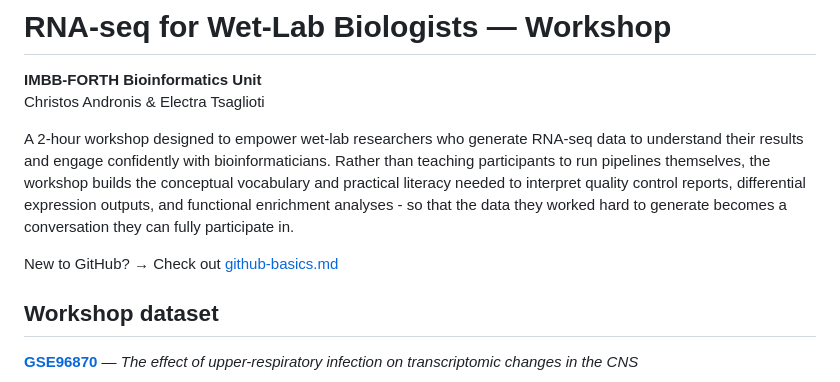
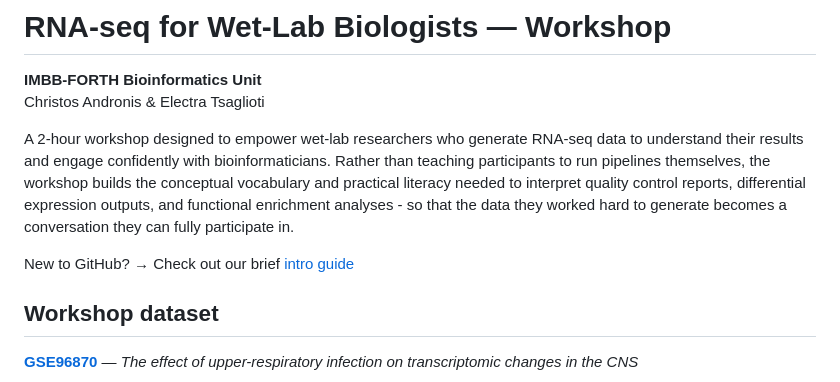
Before and after one commit to chandron/IMBB-rnaseq-workshop-1day, a Markdown page: README.md, the part around the change. Rendered like a GitHub page.

```diff
--- a/README.md
+++ b/README.md
@@ -5,7 +5,7 @@ Christos Andronis & Electra Tsaglioti
 
 A 2-hour workshop designed to empower wet-lab researchers who generate RNA-seq data to understand their results and engage confidently with bioinformaticians. Rather than teaching participants to run pipelines themselves, the workshop builds the conceptual vocabulary and practical literacy needed to interpret quality control reports, differential expression outputs, and functional enrichment analyses - so that the data they worked hard to generate becomes a conversation they can fully participate in.
 
-New to GitHub? → Check out [github-basics.md](https://github.com/chandron/IMBB-rnaseq-workshop-1day/blob/main/docs/github-basics.md)
+New to GitHub? → Check out our brief [intro guide](https://github.com/chandron/IMBB-rnaseq-workshop-1day/blob/main/docs/github-basics.md)
 
 ## Workshop dataset
 
```
